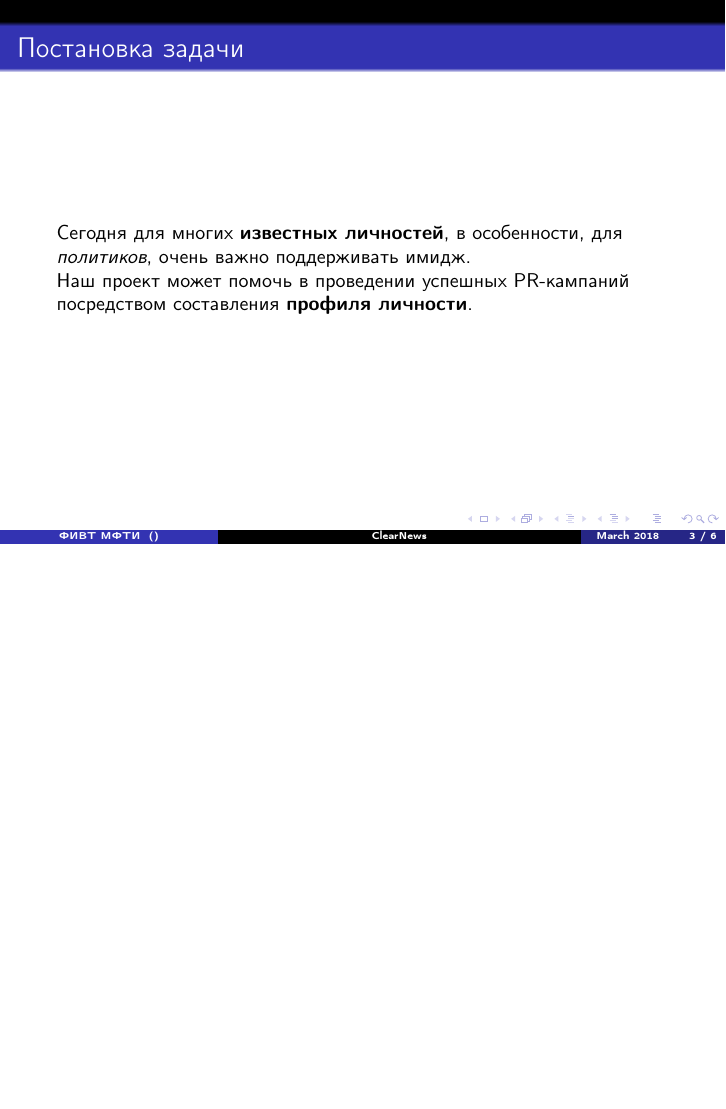
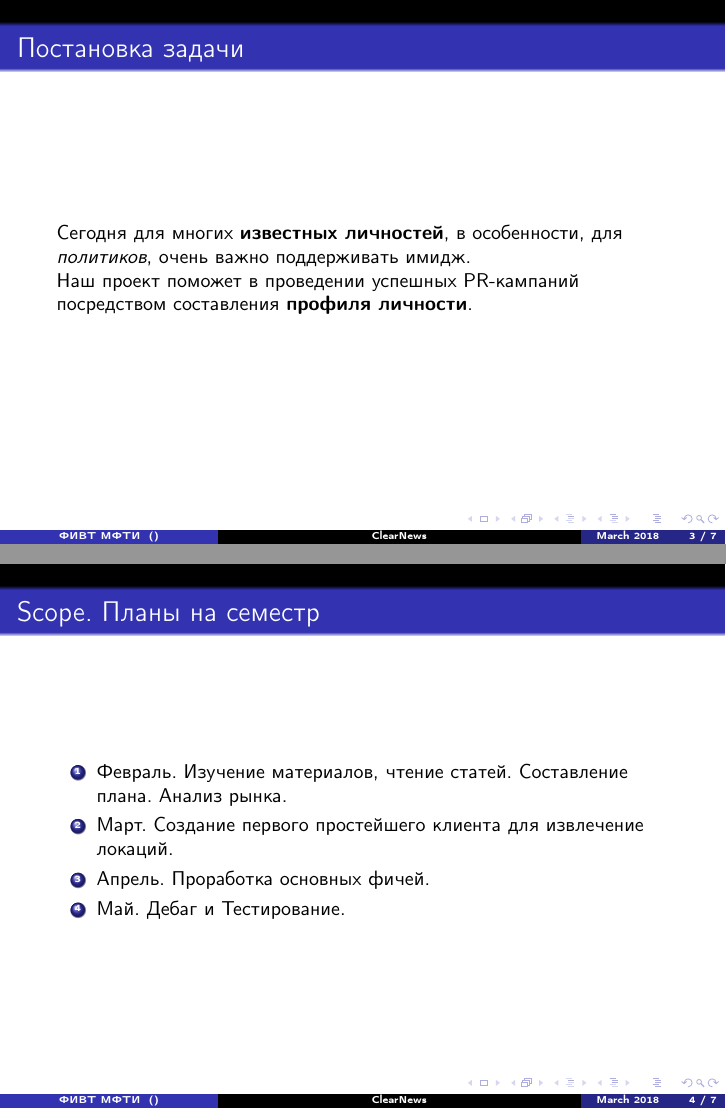
Before and after one commit to nestyme/ClearNews, LaTeX slides (main.tex): page 3 of 6 before the commit and pages 3 and 4 of 7 after it, the two joined at a grey line, the shorter picture padded with empty space. Compiled offline with pdfLaTeX.

Commit message:
second version added

```diff
--- a/main.tex
+++ b/main.tex
@@ -40,9 +40,16 @@
 \end{enumerate}
 \end{frame}
 \begin{frame}{Постановка задачи}
-Сегодня для многих \textbf{известных личностей}, в особенности, для \textit{политиков}, очень важно поддерживать имидж. \\Наш проект может помочь в проведении успешных PR-кампаний посредством составления \textbf{профиля личности}.
+Сегодня для многих \textbf{известных личностей}, в особенности, для \textit{политиков}, очень важно поддерживать имидж. \\Наш проект поможет в проведении успешных PR-кампаний посредством составления \textbf{профиля личности}.
 \end{frame}
-
+\begin{frame}{Scope. Планы на семестр}
+    \begin{enumerate}
+        \item Февраль. Изучение материалов, чтение статей. Составление плана. Анализ рынка.
+        \item Март. Создание первого простейшего клиента для извлечение локаций.
+        \item Апрель. Проработка основных фичей.
+        \item Май. Дебаг и Тестирование.
+    \end{enumerate}
+\end{frame}
 \begin{frame}{Scope}
 Кто шарит, напишите что тут
 \end{frame}
```
Also changed, not shown: ClearNews.pdf.
